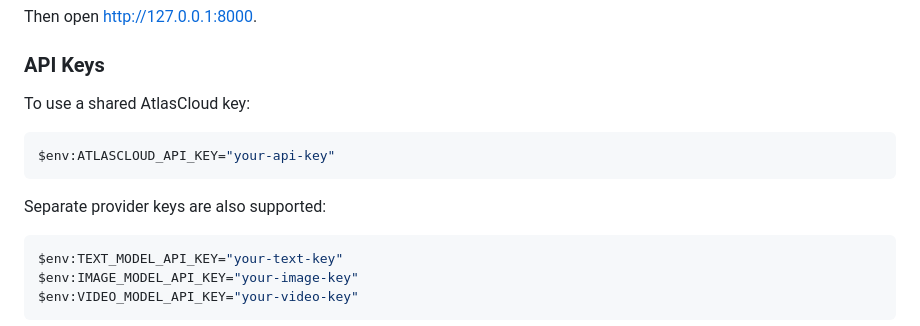
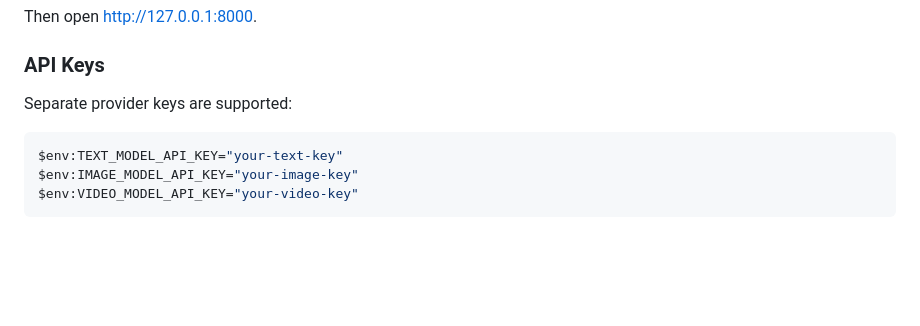
Before and after one commit to Zafer-Liu/Narrative-Forge, a Markdown page: README_EN.md, the part around the change. Drawn GitHub-style; blank space fills up the shorter version.

````diff
--- a/README_EN.md
+++ b/README_EN.md
@@ -80,13 +80,7 @@ Then open <http://127.0.0.1:8000>.
 
 ### API Keys
 
-To use a shared AtlasCloud key:
-
-```powershell
-$env:ATLASCLOUD_API_KEY="your-api-key"
-```
-
-Separate provider keys are also supported:
+Separate provider keys are supported:
 
 ```powershell
 $env:TEXT_MODEL_API_KEY="your-text-key"
````
Also changed, not shown: README.md (+1 -7 lines).
